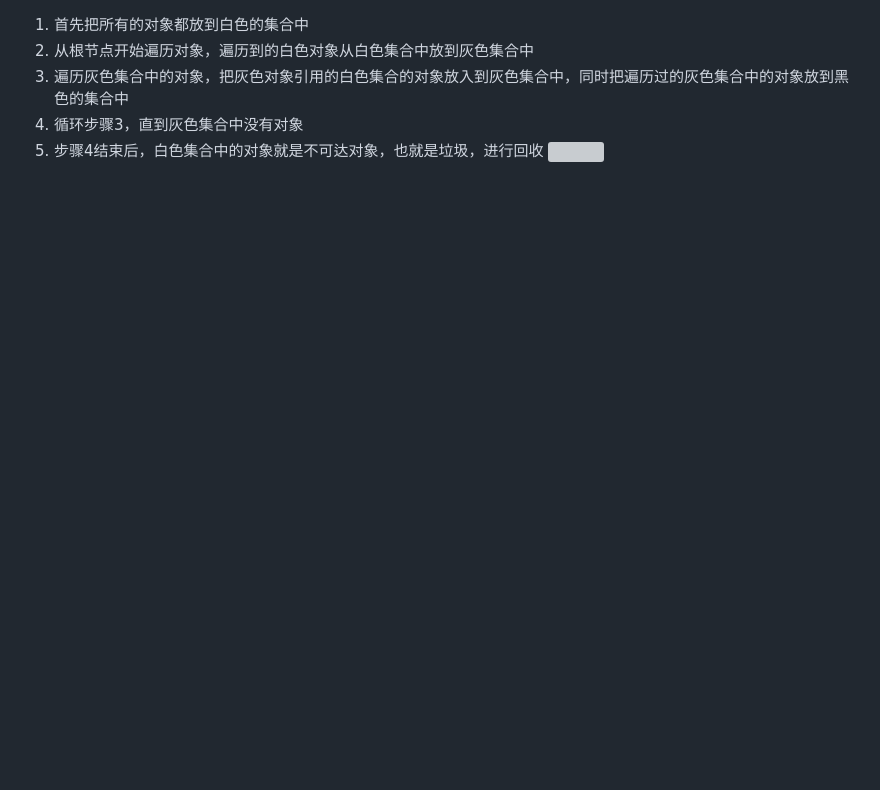
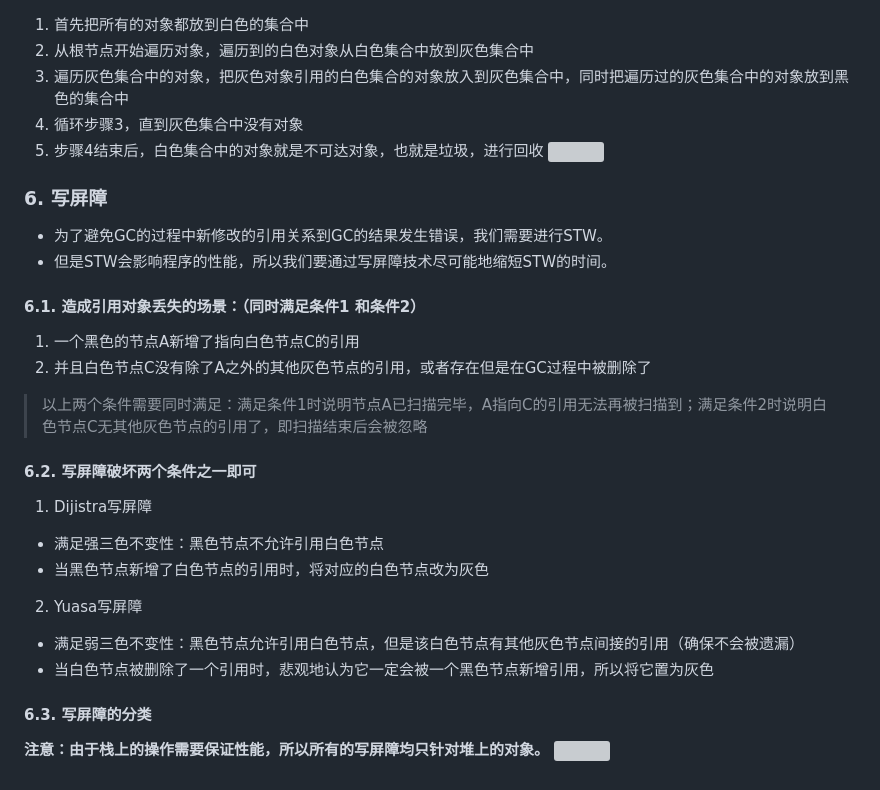
Before and after one commit to Y-Matin/Summary-of-notes, a Markdown page: Go/go-GC原理.md, the part around one of its changes. Drawn GitHub-style; blank space fills up the shorter version; grey boxes are pictures that could not be loaded.

```diff
--- a/Go/go-GC原理.md
+++ b/Go/go-GC原理.md
@@ -36,3 +65,24 @@
 4. 循环步骤3，直到灰色集合中没有对象
 5. 步骤4结束后，白色集合中的对象就是不可达对象，也就是垃圾，进行回收
 ![](https://yds-01.coding.net/p/Summary-of-notes/d/Summary-of-notes/git/raw/master/images/go/go-gc.webp)
+
+
+### 6. 写屏障
+- 为了避免GC的过程中新修改的引用关系到GC的结果发生错误，我们需要进行STW。
+- 但是STW会影响程序的性能，所以我们要通过写屏障技术尽可能地缩短STW的时间。
+
+#### 6.1. 造成引用对象丢失的场景：（同时满足条件1 和条件2）
+1. 一个黑色的节点A新增了指向白色节点C的引用
+2. 并且白色节点C没有除了A之外的其他灰色节点的引用，或者存在但是在GC过程中被删除了
+> 以上两个条件需要同时满足：满足条件1时说明节点A已扫描完毕，A指向C的引用无法再被扫描到；满足条件2时说明白色节点C无其他灰色节点的引用了，即扫描结束后会被忽略
+#### 6.2. 写屏障破坏两个条件之一即可
+1. Dijistra写屏障
+- 满足强三色不变性：黑色节点不允许引用白色节点
+- 当黑色节点新增了白色节点的引用时，将对应的白色节点改为灰色
+2. Yuasa写屏障
+- 满足弱三色不变性：黑色节点允许引用白色节点，但是该白色节点有其他灰色节点间接的引用（确保不会被遗漏）
+- 当白色节点被删除了一个引用时，悲观地认为它一定会被一个黑色节点新增引用，所以将它置为灰色
+
+#### 6.3. 写屏障的分类
+**注意：由于栈上的操作需要保证性能，所以所有的写屏障均只针对堆上的对象。**
+![](https://yds-01.coding.net/p/Summary-of-notes/d/Summary-of-notes/git/raw/master/images/go/go-barrier.png)
```
Also changed, not shown: other parts of Go/go-GC原理.md (+39 -10 lines), images/go/go-barrier.png (added).
